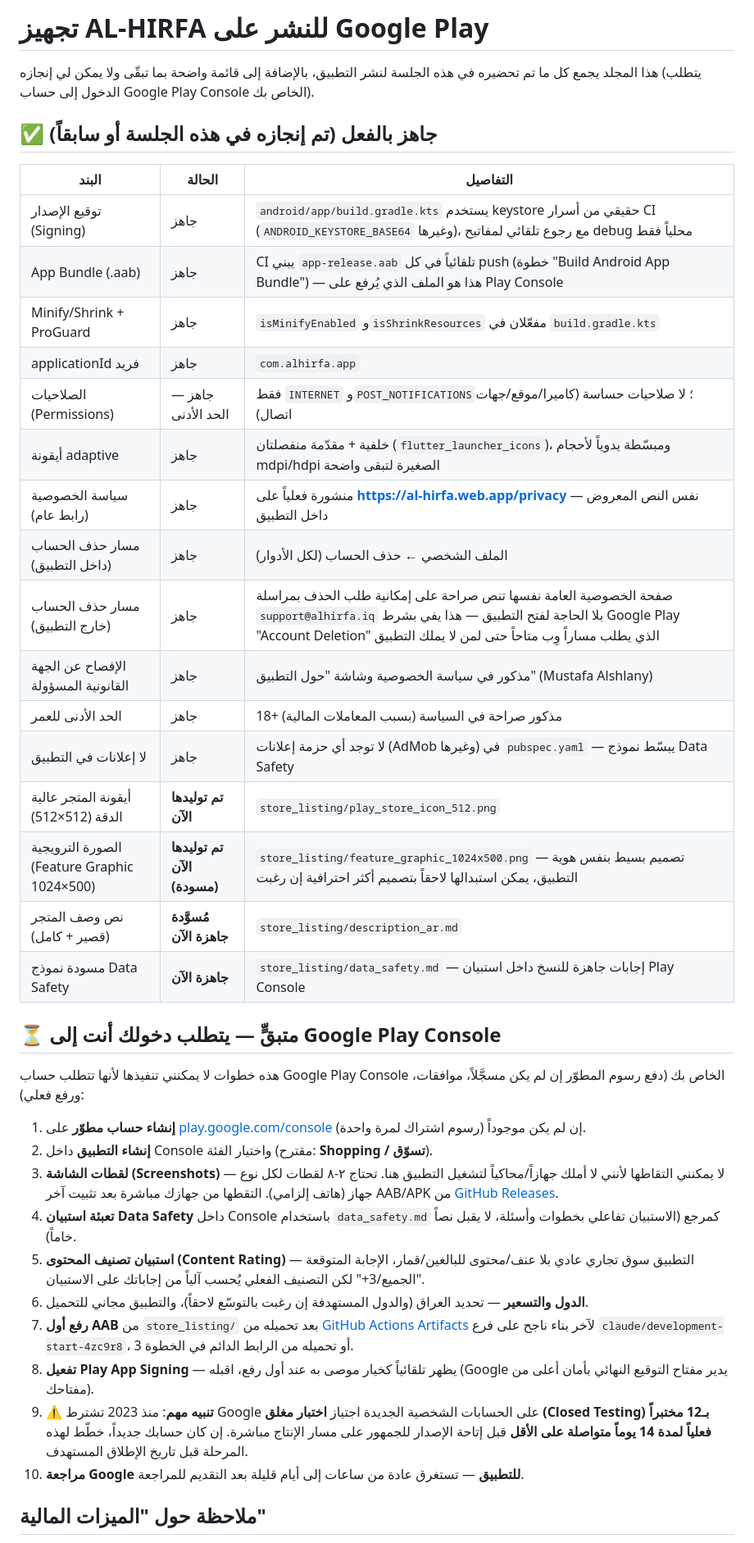
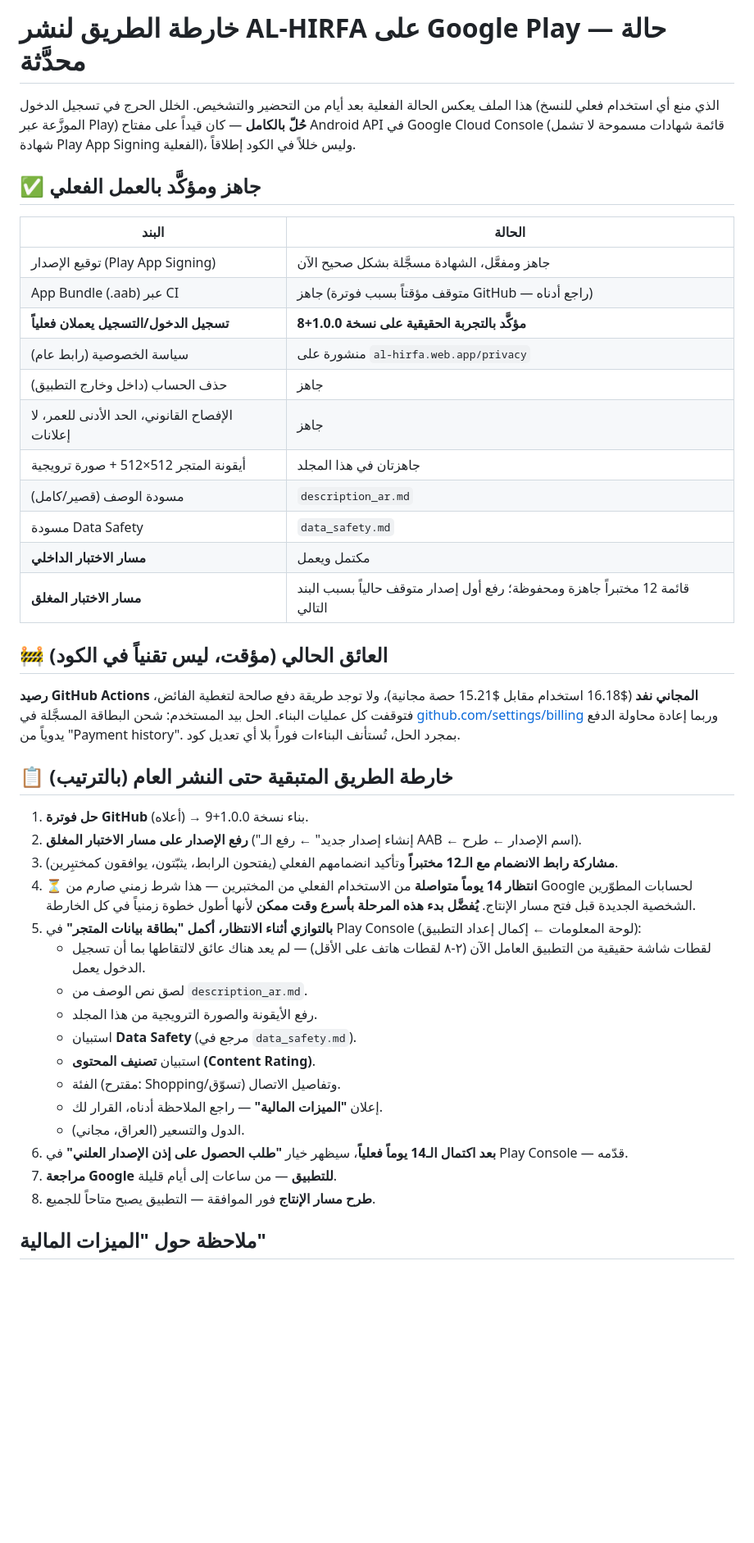
Before and after one commit to btar457/AL_HIRFA, a Markdown page: store_listing/README.md, the part around one of its changes. Shown at 82% size. Rendered like a GitHub page; blank space fills up the shorter version.

Commit message:
docs: update Play publishing roadmap with current real status
يعكس حل خلل تسجيل الدخول الفعلي (قيد شهادة على مفتاح Google API، غير
متعلق بالكود)، جاهزية مسار الاختبار الداخلي، قائمة الـ12 مختبراً
لمسار الاختبار المغلق، والعائق الحالي المؤقت (رصيد GitHub Actions).
يرتّب الخطوات المتبقية حتى النشر العام بالتسلسل الزمني الصحيح
(أهمها: بدء عدّاد الـ14 يوماً للاختبار المغلق بأسرع وقت ممكن لأنه
أطول خطوة).

Co-Authored-By: Claude Sonnet 5 <noreply@anthropic.com>
Claude-Session: https://claude.ai/code/session_01FCDWfnfAF6vDU23EdbefGp

```diff
--- a/store_listing/README.md
+++ b/store_listing/README.md
@@ -1,45 +1,62 @@
-# تجهيز AL-HIRFA للنشر على Google Play
+# خارطة الطريق لنشر AL-HIRFA على Google Play — حالة محدَّثة
 
-هذا المجلد يجمع كل ما تم تحضيره في هذه الجلسة لنشر التطبيق، بالإضافة
-إلى قائمة واضحة بما تبقّى ولا يمكن لي إنجازه (يتطلب الدخول إلى حساب
-Google Play Console الخاص بك).
+هذا الملف يعكس الحالة الفعلية بعد أيام من التحضير والتشخيص. الخلل
+الحرج في تسجيل الدخول (الذي منع أي استخدام فعلي للنسخ الموزَّعة عبر
+Play) **حُلّ بالكامل** — كان قيداً على مفتاح Android API في Google
+Cloud Console (قائمة شهادات مسموحة لا تشمل شهادة Play App Signing
+الفعلية)، وليس خللاً في الكود إطلاقاً.
 
-## ✅ جاهز بالفعل (تم إنجازه في هذه الجلسة أو سابقاً)
+## ✅ جاهز ومؤكَّد بالعمل الفعلي
 
-| البند | الحالة | التفاصيل |
-|---|---|---|
-| توقيع الإصدار (Signing) | جاهز | `android/app/build.gradle.kts` يستخدم keystore حقيقي من أسرار CI (`ANDROID_KEYSTORE_BASE64` وغيرها)، مع رجوع تلقائي لمفاتيح debug محلياً فقط |
-| App Bundle (.aab) | جاهز | CI يبني `app-release.aab` تلقائياً في كل push (خطوة "Build Android App Bundle") — هذا هو الملف الذي يُرفع على Play Console |
-| Minify/Shrink + ProGuard | جاهز | `isMinifyEnabled` و`isShrinkResources` مفعّلان في `build.gradle.kts` |
-| applicationId فريد | جاهز | `com.alhirfa.app` |
-| الصلاحيات (Permissions) | جاهز — الحد الأدنى | فقط `INTERNET` و`POST_NOTIFICATIONS`؛ لا صلاحيات حساسة (كاميرا/موقع/جهات اتصال) |
-| أيقونة adaptive | جاهز | خلفية + مقدّمة منفصلتان (`flutter_launcher_icons`)، ومبسّطة يدوياً لأحجام mdpi/hdpi الصغيرة لتبقى واضحة |
-| سياسة الخصوصية (رابط عام) | جاهز | منشورة فعلياً على **https://al-hirfa.web.app/privacy** — نفس النص المعروض داخل التطبيق |
-| مسار حذف الحساب (داخل التطبيق) | جاهز | الملف الشخصي ← حذف الحساب (لكل الأدوار) |
-| مسار حذف الحساب (خارج التطبيق) | جاهز | صفحة الخصوصية العامة نفسها تنص صراحة على إمكانية طلب الحذف بمراسلة `support@alhirfa.iq` بلا الحاجة لفتح التطبيق — هذا يفي بشرط Google Play "Account Deletion" الذي يطلب مساراً وِب متاحاً حتى لمن لا يملك التطبيق |
-| الإفصاح عن الجهة القانونية المسؤولة | جاهز | مذكور في سياسة الخصوصية وشاشة "حول التطبيق" (Mustafa Alshlany) |
-| الحد الأدنى للعمر | جاهز | 18+ مذكور صراحة في السياسة (بسبب المعاملات المالية) |
-| لا إعلانات في التطبيق | جاهز | لا توجد أي حزمة إعلانات (AdMob وغيرها) في `pubspec.yaml` — يبسّط نموذج Data Safety |
-| أيقونة المتجر عالية الدقة (512×512) | **تم توليدها الآن** | `store_listing/play_store_icon_512.png` |
-| الصورة الترويجية (Feature Graphic 1024×500) | **تم توليدها الآن (مسودة)** | `store_listing/feature_graphic_1024x500.png` — تصميم بسيط بنفس هوية التطبيق، يمكن استبدالها لاحقاً بتصميم أكثر احترافية إن رغبت |
-| نص وصف المتجر (قصير + كامل) | **مُسوَّدة جاهزة الآن** | `store_listing/description_ar.md` |
-| مسودة نموذج Data Safety | **جاهزة الآن** | `store_listing/data_safety.md` — إجابات جاهزة للنسخ داخل استبيان Play Console |
+| البند | الحالة |
+|---|---|
+| توقيع الإصدار (Play App Signing) | جاهز ومفعَّل، الشهادة مسجَّلة بشكل صحيح الآن |
+| App Bundle (.aab) عبر CI | جاهز (متوقف مؤقتاً بسبب فوترة GitHub — راجع أدناه) |
+| **تسجيل الدخول/التسجيل يعملان فعلياً** | **مؤكَّد بالتجربة الحقيقية على نسخة 1.0.0+8** |
+| سياسة الخصوصية (رابط عام) | منشورة على `al-hirfa.web.app/privacy` |
+| حذف الحساب (داخل وخارج التطبيق) | جاهز |
+| الإفصاح القانوني، الحد الأدنى للعمر، لا إعلانات | جاهز |
+| أيقونة المتجر 512×512 + صورة ترويجية | جاهزتان في هذا المجلد |
+| مسودة الوصف (قصير/كامل) | `description_ar.md` |
+| مسودة Data Safety | `data_safety.md` |
+| **مسار الاختبار الداخلي** | مكتمل ويعمل |
+| **مسار الاختبار المغلق** | قائمة 12 مختبراً جاهزة ومحفوظة؛ رفع أول إصدار متوقف حالياً بسبب البند التالي |
 
-## ⏳ متبقٍّ — يتطلب دخولك أنت إلى Google Play Console
+## 🚧 العائق الحالي (مؤقت، ليس تقنياً في الكود)
 
-هذه خطوات لا يمكنني تنفيذها لأنها تتطلب حساب Google Play Console
-الخاص بك (دفع رسوم المطوّر إن لم يكن مسجَّلاً، موافقات، ورفع فعلي):
+**رصيد GitHub Actions المجاني نفد** ($16.18 استخدام مقابل $15.21
+حصة مجانية)، ولا توجد طريقة دفع صالحة لتغطية الفائض، فتوقفت كل
+عمليات البناء. الحل بيد المستخدم: شحن البطاقة المسجَّلة في
+[github.com/settings/billing](https://github.com/settings/billing)
+وربما إعادة محاولة الدفع يدوياً من "Payment history". بمجرد الحل،
+تُستأنف البناءات فوراً بلا أي تعديل كود.
 
-1. **إنشاء حساب مطوّر** على [play.google.com/console](https://play.google.com/console) إن لم يكن موجوداً (رسوم اشتراك لمرة واحدة).
-2. **إنشاء التطبيق** داخل Console واختيار الفئة (مقترح: **Shopping / تسوّق**).
-3. **لقطات الشاشة (Screenshots)** — لا يمكنني التقاطها لأنني لا أملك جهازاً/محاكياً لتشغيل التطبيق هنا. تحتاج ٢-٨ لقطات لكل نوع جهاز (هاتف إلزامي). التقطها من جهازك مباشرة بعد تثبيت آخر AAB/APK من [GitHub Releases](https://github.com/btar457/AL_HIRFA/releases/tag/latest-build).
-4. **تعبئة استبيان Data Safety** داخل Console باستخدام `data_safety.md` كمرجع (الاستبيان تفاعلي بخطوات وأسئلة، لا يقبل نصاً خاماً).
-5. **استبيان تصنيف المحتوى (Content Rating)** — التطبيق سوق تجاري عادي بلا عنف/محتوى للبالغين/قمار، الإجابة المتوقعة "الجميع/3+" لكن التصنيف الفعلي يُحسب آلياً من إجاباتك على الاستبيان.
-6. **الدول والتسعير** — تحديد العراق (والدول المستهدفة إن رغبت بالتوسّع لاحقاً)، والتطبيق مجاني للتحميل.
-7. **رفع أول AAB** من `store_listing/` بعد تحميله من [GitHub Actions Artifacts](https://github.com/btar457/AL_HIRFA/actions) لآخر بناء ناجح على فرع `claude/development-start-4zc9r8`، أو تحميله من الرابط الدائم في الخطوة 3.
-8. **تفعيل Play App Signing** — يظهر تلقائياً كخيار موصى به عند أول رفع، اقبله (Google يدير مفتاح التوقيع النهائي بأمان أعلى من مفتاحك).
-9. **⚠️ تنبيه مهم**: منذ 2023 تشترط Google على الحسابات الشخصية الجديدة اجتياز **اختبار مغلق (Closed Testing) بـ12 مختبراً فعلياً لمدة 14 يوماً متواصلة على الأقل** قبل إتاحة الإصدار للجمهور على مسار الإنتاج مباشرة. إن كان حسابك جديداً، خطّط لهذه المرحلة قبل تاريخ الإطلاق المستهدف.
-10. **مراجعة Google للتطبيق** — تستغرق عادة من ساعات إلى أيام قليلة بعد التقديم للمراجعة.
+## 📋 خارطة الطريق المتبقية حتى النشر العام (بالترتيب)
+
+1. **حل فوترة GitHub** (أعلاه) → بناء نسخة 1.0.0+9.
+2. **رفع الإصدار على مسار الاختبار المغلق** ("إنشاء إصدار جديد" ← رفع
+   الـ AAB ← اسم الإصدار ← طرح).
+3. **مشاركة رابط الانضمام مع الـ12 مختبراً** وتأكيد انضمامهم الفعلي
+   (يفتحون الرابط، يثبّتون، يوافقون كمختبِرين).
+4. **⏳ انتظار 14 يوماً متواصلة** من الاستخدام الفعلي من المختبرين —
+   هذا شرط زمني صارم من Google لحسابات المطوّرين الشخصية الجديدة قبل
+   فتح مسار الإنتاج. **يُفضَّل بدء هذه المرحلة بأسرع وقت ممكن** لأنها
+   أطول خطوة زمنياً في كل الخارطة.
+5. **بالتوازي أثناء الانتظار، أكمل "بطاقة بيانات المتجر"** في Play
+   Console (لوحة المعلومات ← إكمال إعداد التطبيق):
+   - لقطات شاشة حقيقية من التطبيق العامل الآن (٢-٨ لقطات هاتف على
+     الأقل) — لم يعد هناك عائق لالتقاطها بما أن تسجيل الدخول يعمل.
+   - لصق نص الوصف من `description_ar.md`.
+   - رفع الأيقونة والصورة الترويجية من هذا المجلد.
+   - استبيان **Data Safety** (مرجع في `data_safety.md`).
+   - استبيان **تصنيف المحتوى (Content Rating)**.
+   - الفئة (مقترح: Shopping/تسوّق) وتفاصيل الاتصال.
+   - إعلان **"الميزات المالية"** — راجع الملاحظة أدناه، القرار لك.
+   - الدول والتسعير (العراق، مجاني).
+6. **بعد اكتمال الـ14 يوماً فعلياً**، سيظهر خيار **"طلب الحصول على
+   إذن الإصدار العلني"** في Play Console — قدّمه.
+7. **مراجعة Google للتطبيق** — من ساعات إلى أيام قليلة.
+8. **طرح مسار الإنتاج** فور الموافقة — التطبيق يصبح متاحاً للجميع.
 
 ## ملاحظة حول "الميزات المالية"
 
```
Also changed, not shown: other parts of store_listing/README.md (+4 -6 lines).
